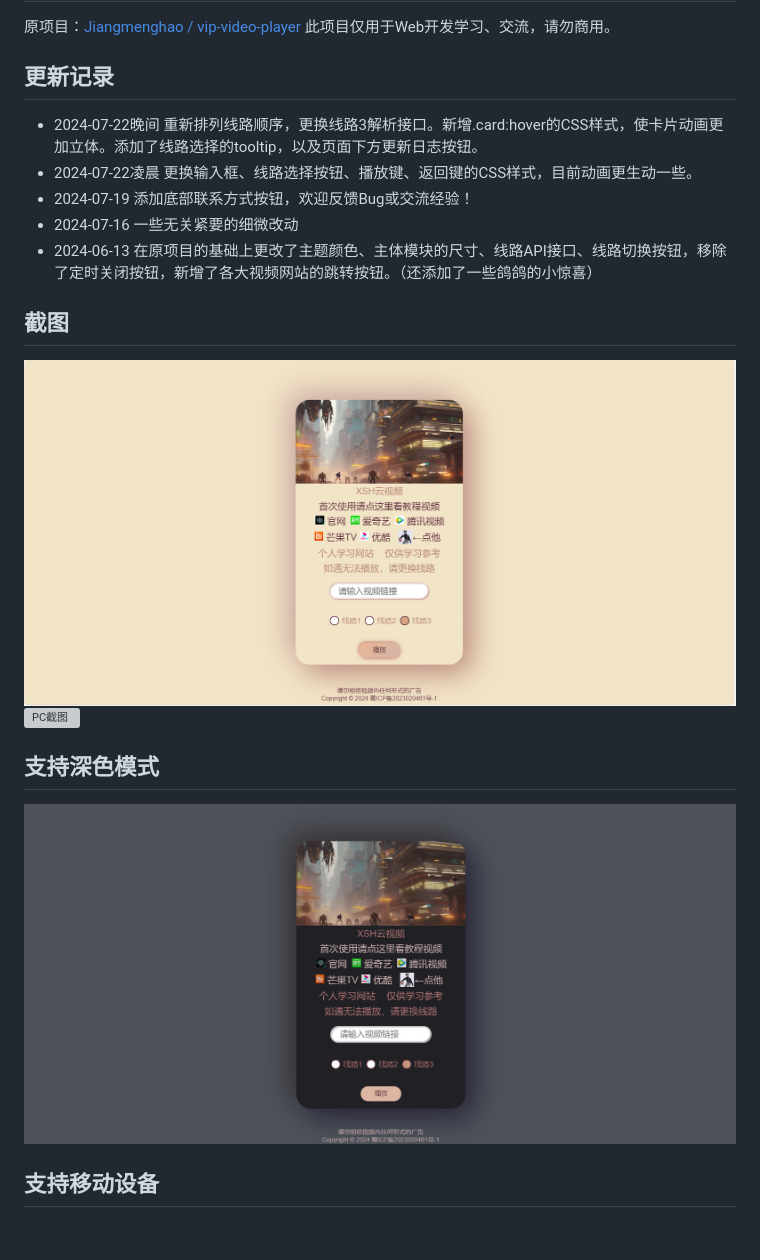
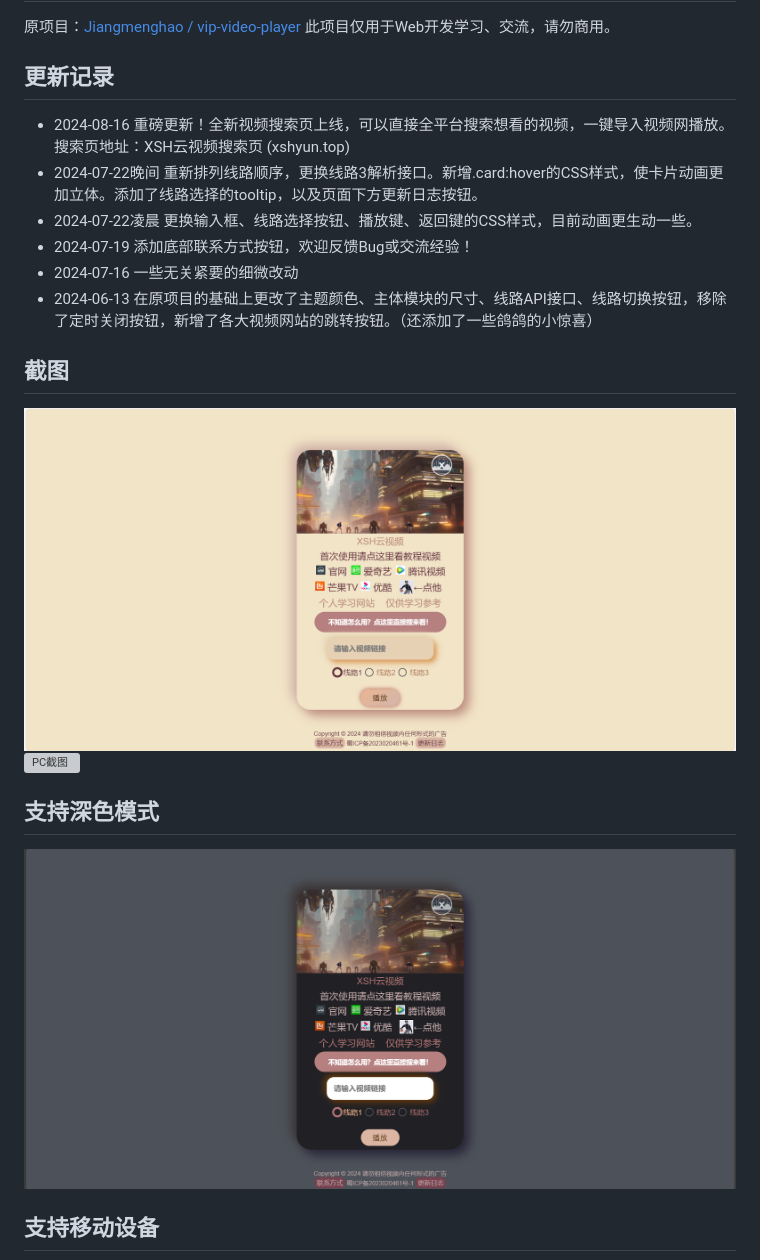
Before and after one commit to Awle007/xshyunvip-video-player, a Markdown page: README.md, the part around the change. Rendered like a GitHub page; pictures changed too: demo-imgs/dark.png, demo-imgs/demo-screenshot.png; blank space fills up the shorter version; grey boxes are pictures that could not be loaded.

```diff
--- a/README.md
+++ b/README.md
@@ -7,6 +7,7 @@
 此项目仅用于Web开发学习、交流，请勿商用。
 
 ## 更新记录
++ 2024-08-16 重磅更新！全新视频搜索页上线，可以直接全平台搜索想看的视频，一键导入视频网播放。搜索页地址：XSH云视频搜索页 (xshyun.top)
 + 2024-07-22晚间 重新排列线路顺序，更换线路3解析接口。新增.card:hover的CSS样式，使卡片动画更加立体。添加了线路选择的tooltip，以及页面下方更新日志按钮。
 + 2024-07-22凌晨 更换输入框、线路选择按钮、播放键、返回键的CSS样式，目前动画更生动一些。
 + 2024-07-19 添加底部联系方式按钮，欢迎反馈Bug或交流经验！
```
Also changed, not shown: 3 other files.
